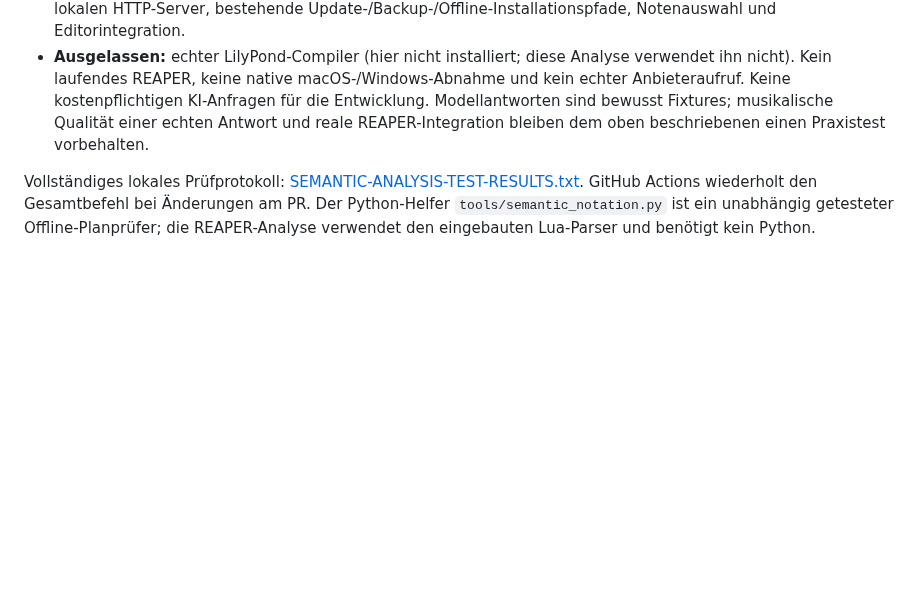
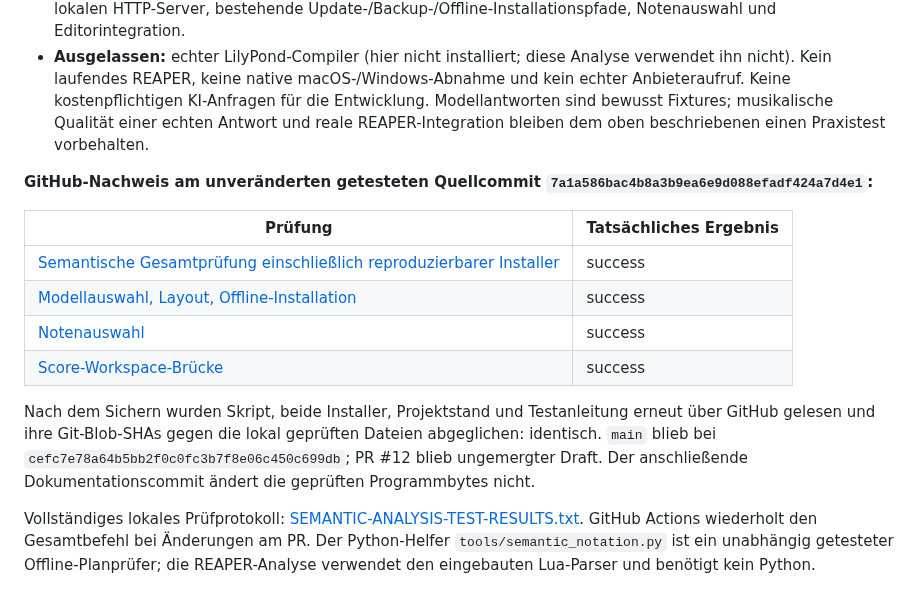
Before and after one commit to wibem1/Composition-Studio, a Markdown page: docs/SEMANTIC-ANALYSIS-TEST.md, the part around the change. GitHub-like rendering; blank space fills up the shorter version.

Commit message:
Document successful GitHub regressions and verified test artifact

```diff
--- a/docs/SEMANTIC-ANALYSIS-TEST.md
+++ b/docs/SEMANTIC-ANALYSIS-TEST.md
@@ -24,6 +24,17 @@ Bitte als ein Ergebnis zurückmelden: **Start erfolgreich/Fehler; Analyse musika
 - Weitere Regressionen: 64 Dear-ImGui-Layouts, Modellauswahl, Kosten/Denkmodus, echter curl-Transport gegen lokalen HTTP-Server, bestehende Update-/Backup-/Offline-Installationspfade, Notenauswahl und Editorintegration.
 - **Ausgelassen:** echter LilyPond-Compiler (hier nicht installiert; diese Analyse verwendet ihn nicht). Kein laufendes REAPER, keine native macOS-/Windows-Abnahme und kein echter Anbieteraufruf. Keine kostenpflichtigen KI-Anfragen für die Entwicklung. Modellantworten sind bewusst Fixtures; musikalische Qualität einer echten Antwort und reale REAPER-Integration bleiben dem oben beschriebenen einen Praxistest vorbehalten.
 
+**GitHub-Nachweis am unveränderten getesteten Quellcommit `7a1a586bac4b8a3b9ea6e9d088efadf424a7d4e1`:**
+
+| Prüfung | Tatsächliches Ergebnis |
+| --- | --- |
+| [Semantische Gesamtprüfung einschließlich reproduzierbarer Installer](https://github.com/wibem1/Composition-Studio/actions/runs/41918164902) | success |
+| [Modellauswahl, Layout, Offline-Installation](https://github.com/wibem1/Composition-Studio/actions/runs/41918164858) | success |
+| [Notenauswahl](https://github.com/wibem1/Composition-Studio/actions/runs/41918164815) | success |
+| [Score-Workspace-Brücke](https://github.com/wibem1/Composition-Studio/actions/runs/41918164796) | success |
+
+Nach dem Sichern wurden Skript, beide Installer, Projektstand und Testanleitung erneut über GitHub gelesen und ihre Git-Blob-SHAs gegen die lokal geprüften Dateien abgeglichen: identisch. `main` blieb bei `cefc7e78a64b5bb2f0c0fc3b7f8e06c450c699db`; PR #12 blieb ungemergter Draft. Der anschließende Dokumentationscommit ändert die geprüften Programmbytes nicht.
+
 Vollständiges lokales Prüfprotokoll: [SEMANTIC-ANALYSIS-TEST-RESULTS.txt](SEMANTIC-ANALYSIS-TEST-RESULTS.txt). GitHub Actions wiederholt den Gesamtbefehl bei Änderungen am PR. Der Python-Helfer `tools/semantic_notation.py` ist ein unabhängig getesteter Offline-Planprüfer; die REAPER-Analyse verwendet den eingebauten Lua-Parser und benötigt kein Python.
 
 ## Behobene Fehler und Status
```
Also changed, not shown: PROJECT_STATE.md (+1 -1 lines).
